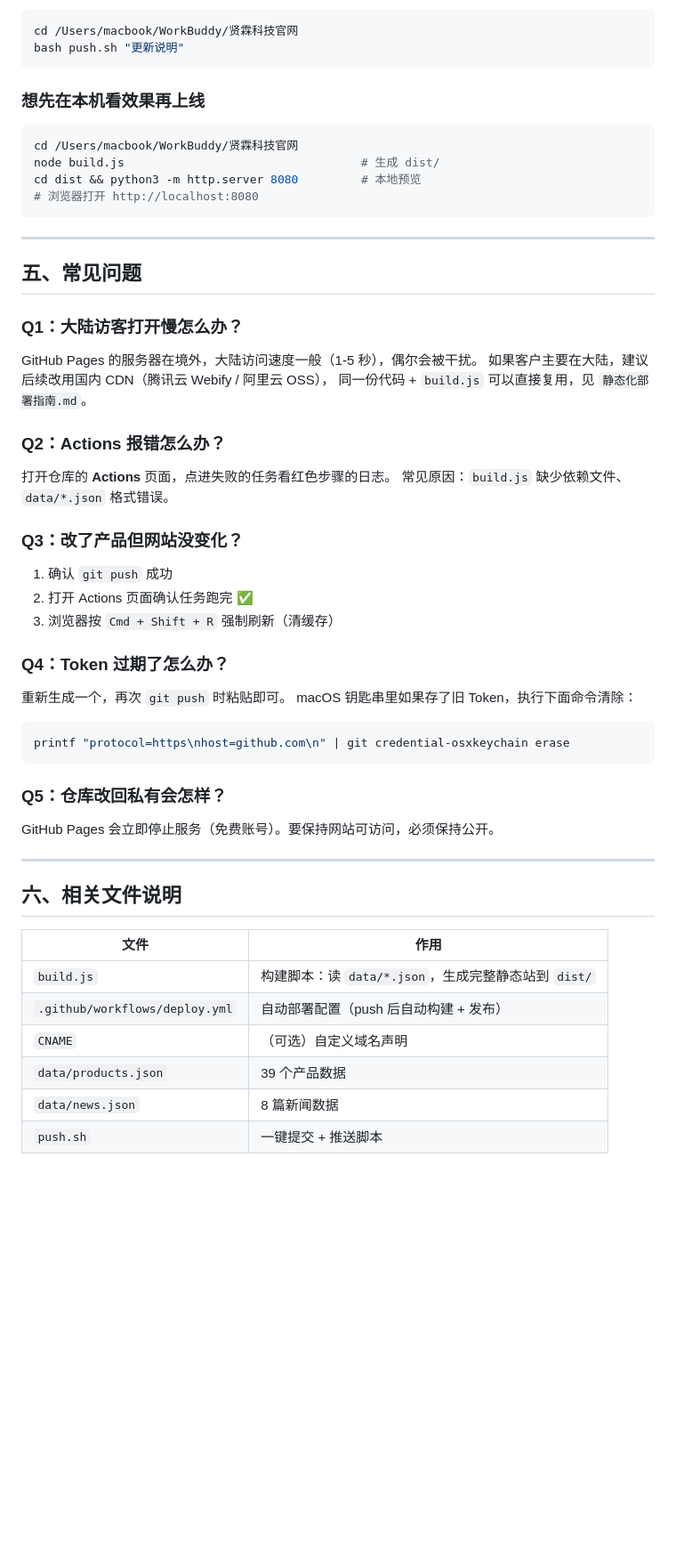
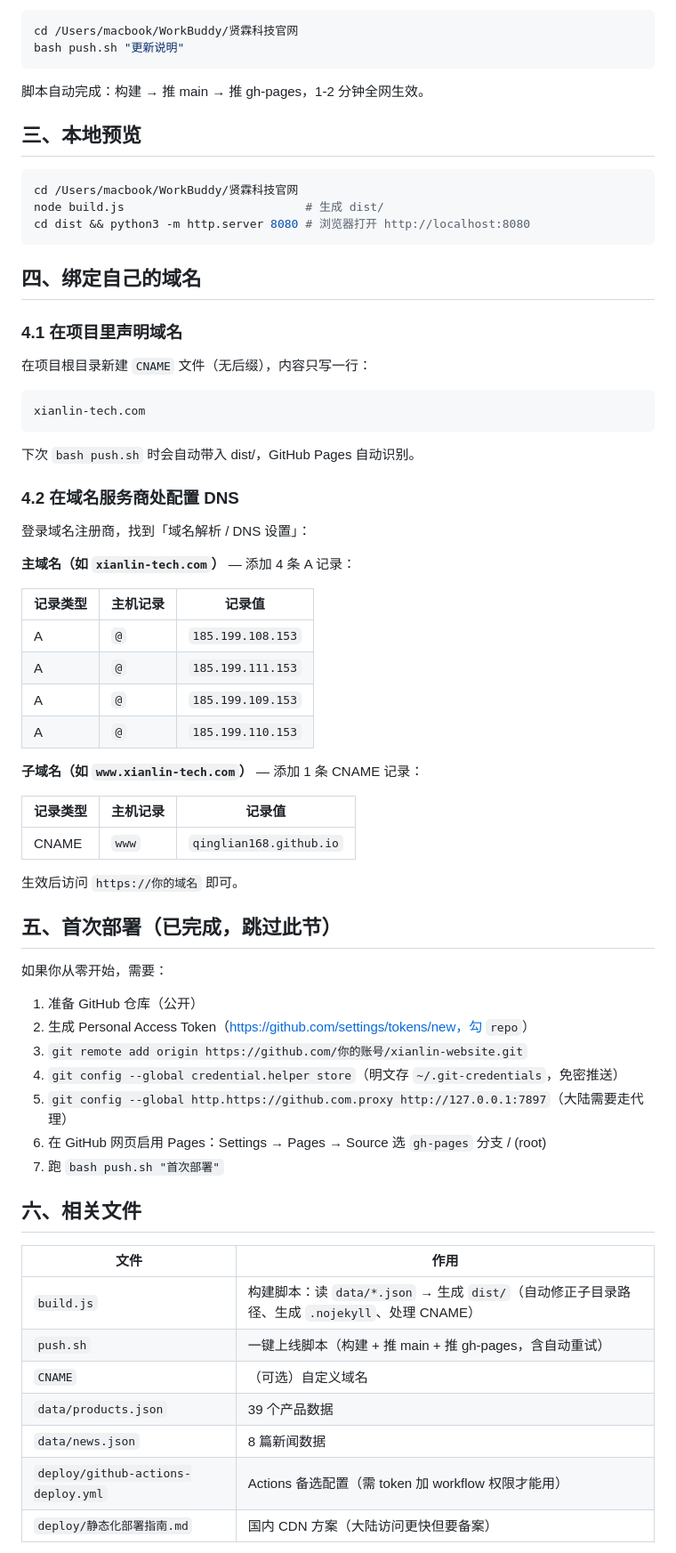
Before and after one commit to Qinglian168/xianlin-website, a Markdown page: deploy/GitHub-Pages部署指南.md, the part around one of its changes. Shown at 89% size. GitHub-like rendering; blank space fills up the shorter version.

````diff
--- a/deploy/GitHub-Pages部署指南.md
+++ b/deploy/GitHub-Pages部署指南.md
@@ -174,53 +34,70 @@ cd /Users/macbook/WorkBuddy/贤霖科技官网
 bash push.sh "更新说明"
 ```
 
-### 想先在本机看效果再上线
+脚本自动完成：构建 → 推 main → 推 gh-pages，1-2 分钟全网生效。
+
+## 三、本地预览
 
 ```bash
 cd /Users/macbook/WorkBuddy/贤霖科技官网
-node build.js                                  # 生成 dist/
-cd dist && python3 -m http.server 8080         # 本地预览
-# 浏览器打开 http://localhost:8080
+node build.js                          # 生成 dist/
+cd dist && python3 -m http.server 8080 # 浏览器打开 http://localhost:8080
 ```
 
----
+## 四、绑定自己的域名
 
-## 五、常见问题
+### 4.1 在项目里声明域名
 
-### Q1：大陆访客打开慢怎么办？
-GitHub Pages 的服务器在境外，大陆访问速度一般（1-5 秒），偶尔会被干扰。
-如果客户主要在大陆，建议后续改用国内 CDN（腾讯云 Webify / 阿里云 OSS），
-同一份代码 + `build.js` 可以直接复用，见 `静态化部署指南.md`。
+在项目根目录新建 `CNAME` 文件（无后缀），内容只写一行：
 
-### Q2：Actions 报错怎么办？
-打开仓库的 **Actions** 页面，点进失败的任务看红色步骤的日志。
-常见原因：`build.js` 缺少依赖文件、`data/*.json` 格式错误。
-
-### Q3：改了产品但网站没变化？
-1. 确认 `git push` 成功
-2. 打开 Actions 页面确认任务跑完 ✅
-3. 浏览器按 `Cmd + Shift + R` 强制刷新（清缓存）
-
-### Q4：Token 过期了怎么办？
-重新生成一个，再次 `git push` 时粘贴即可。
-macOS 钥匙串里如果存了旧 Token，执行下面命令清除：
-```bash
-printf "protocol=https\nhost=github.com\n" | git credential-osxkeychain erase
+```
+xianlin-tech.com
 ```
 
-### Q5：仓库改回私有会怎样？
-GitHub Pages 会立即停止服务（免费账号）。要保持网站可访问，必须保持公开。
+下次 `bash push.sh` 时会自动带入 dist/，GitHub Pages 自动识别。
 
----
+### 4.2 在域名服务商处配置 DNS
 
-## 六、相关文件说明
+登录域名注册商，找到「域名解析 / DNS 设置」：
+
+**主域名（如 `xianlin-tech.com`）** — 添加 4 条 A 记录：
+
+| 记录类型 | 主机记录 | 记录值 |
+|---------|---------|--------|
+| A | `@` | `185.199.108.153` |
+| A | `@` | `185.199.111.153` |
+| A | `@` | `185.199.109.153` |
+| A | `@` | `185.199.110.153` |
+
+**子域名（如 `www.xianlin-tech.com`）** — 添加 1 条 CNAME 记录：
+
+| 记录类型 | 主机记录 | 记录值 |
+|---------|---------|--------|
+| CNAME | `www` | `qinglian168.github.io` |
+
+生效后访问 `https://你的域名` 即可。
+
+## 五、首次部署（已完成，跳过此节）
+
+如果你从零开始，需要：
+
+1. 准备 GitHub 仓库（公开）
+2. 生成 Personal Access Token（https://github.com/settings/tokens/new，勾 `repo`）
+3. `git remote add origin https://github.com/你的账号/xianlin-website.git`
+4. `git config --global credential.helper store`（明文存 `~/.git-credentials`，免密推送）
+5. `git config --global http.https://github.com.proxy http://127.0.0.1:7897`（大陆需要走代理）
+6. 在 GitHub 网页启用 Pages：Settings → Pages → Source 选 `gh-pages` 分支 / (root)
+7. 跑 `bash push.sh "首次部署"`
+
+## 六、相关文件
 
 | 文件 | 作用 |
 |------|------|
-| `build.js` | 构建脚本：读 `data/*.json`，生成完整静态站到 `dist/` |
-| `.github/workflows/deploy.yml` | 自动部署配置（push 后自动构建 + 发布） |
-| `CNAME` | （可选）自定义域名声明 |
+| `build.js` | 构建脚本：读 `data/*.json` → 生成 `dist/`（自动修正子目录路径、生成 `.nojekyll`、处理 CNAME）|
+| `push.sh` | 一键上线脚本（构建 + 推 main + 推 gh-pages，含自动重试）|
+| `CNAME` | （可选）自定义域名 |
 | `data/products.json` | 39 个产品数据 |
 | `data/news.json` | 8 篇新闻数据 |
-| `push.sh` | 一键提交 + 推送脚本 |
+| `deploy/github-actions-deploy.yml` | Actions 备选配置（需 token 加 workflow 权限才能用）|
+| `deploy/静态化部署指南.md` | 国内 CDN 方案（大陆访问更快但要备案）|
 
````
Also changed, not shown: other parts of deploy/GitHub-Pages部署指南.md (+39 -155 lines).
